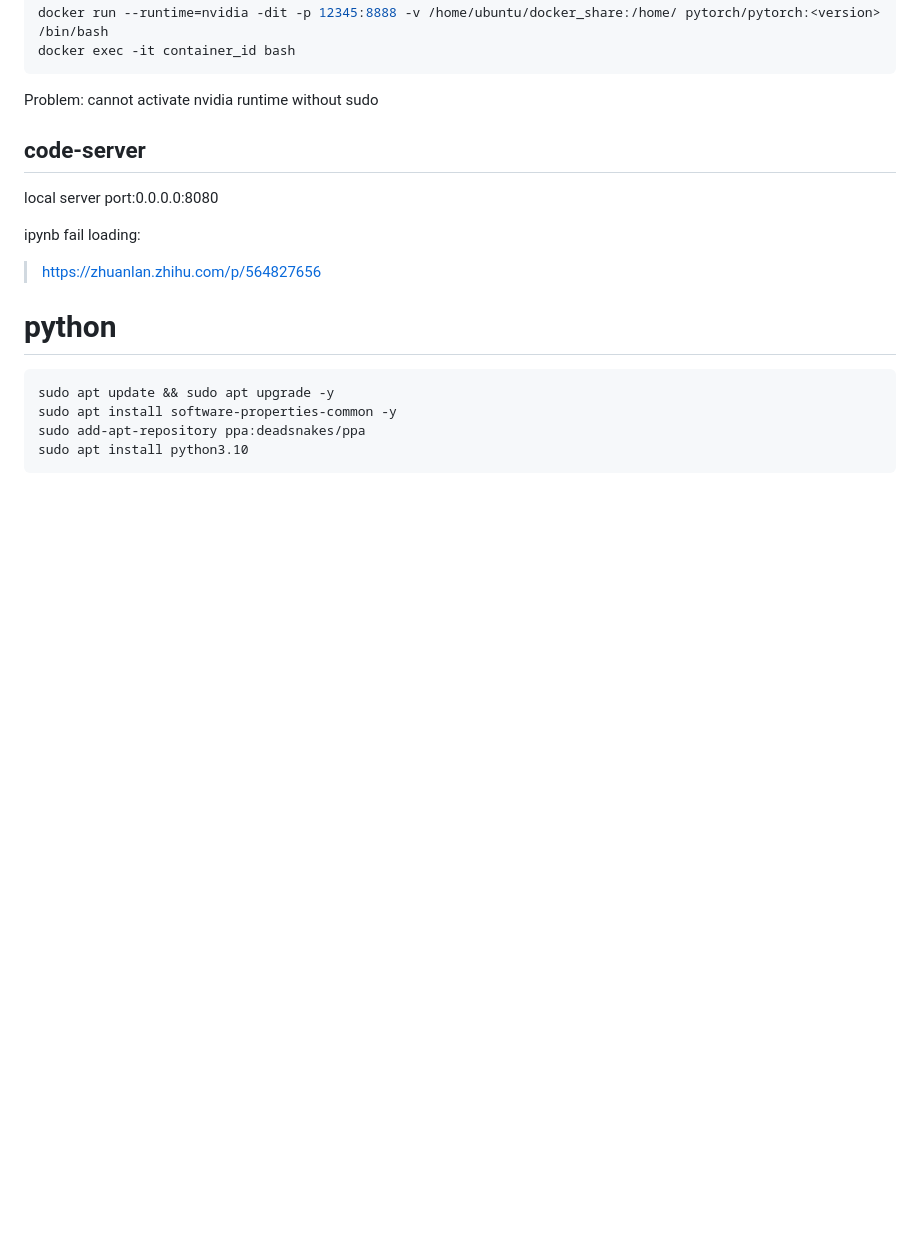
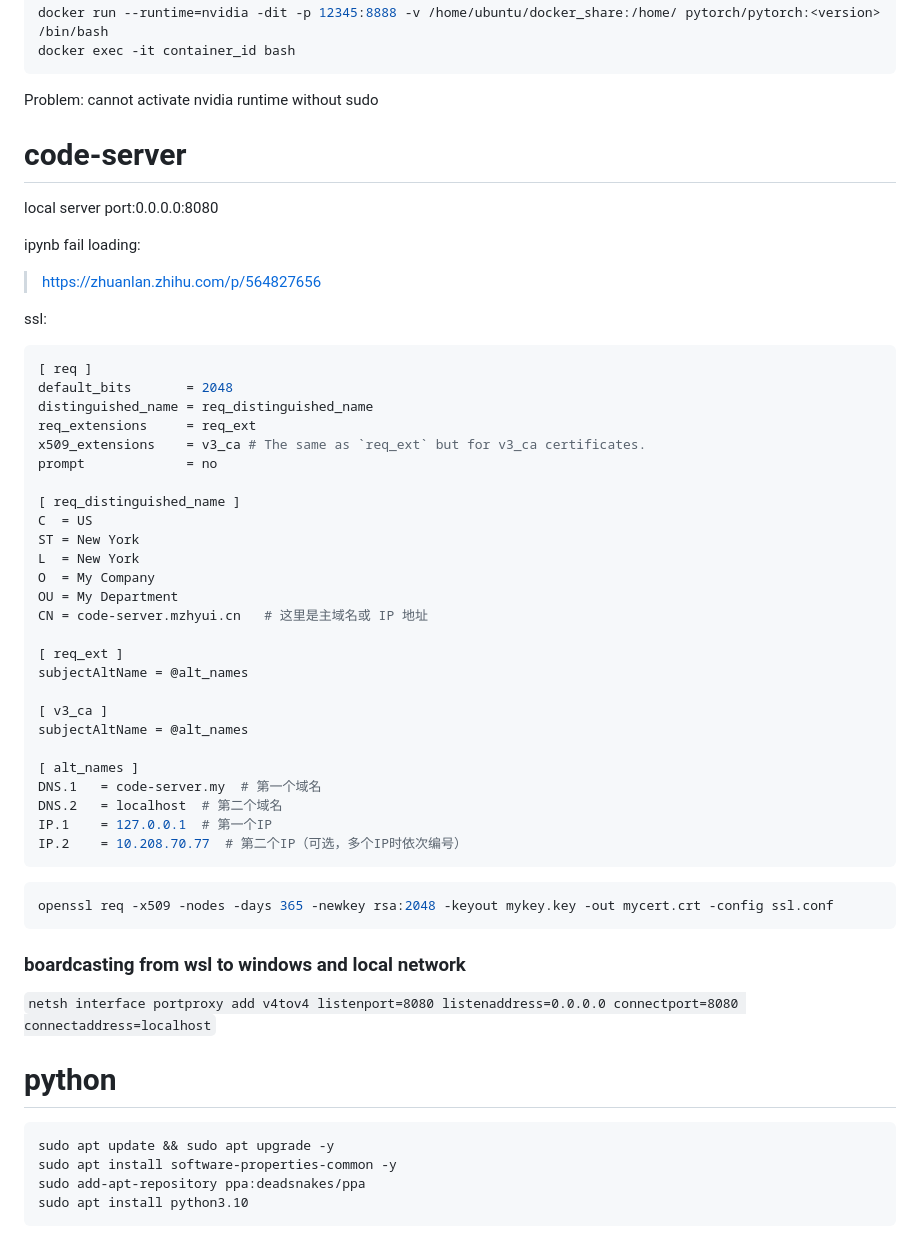
Before and after one commit to mzhyui/mzhyui.github.io, a Markdown page: server.md, the part around the change. Drawn GitHub-style; blank space fills up the shorter version.

````diff
--- a/server.md
+++ b/server.md
@@ -470,11 +470,48 @@ docker exec -it container_id bash
 
 Problem: cannot activate nvidia runtime without sudo
 
-## code-server
+# code-server
 local server port:0.0.0.0:8080
 
 ipynb fail loading:
 > https://zhuanlan.zhihu.com/p/564827656
+
+ssl:
+```yaml
+[ req ]
+default_bits       = 2048
+distinguished_name = req_distinguished_name
+req_extensions     = req_ext
+x509_extensions    = v3_ca # The same as `req_ext` but for v3_ca certificates.
+prompt             = no
+
+[ req_distinguished_name ]
+C  = US
+ST = New York
+L  = New York
+O  = My Company
+OU = My Department
+CN = code-server.mzhyui.cn   # 这里是主域名或 IP 地址
+
+[ req_ext ]
+subjectAltName = @alt_names
+
+[ v3_ca ]
+subjectAltName = @alt_names
+
+[ alt_names ]
+DNS.1   = code-server.my  # 第一个域名
+DNS.2   = localhost  # 第二个域名
+IP.1    = 127.0.0.1  # 第一个IP
+IP.2    = 10.208.70.77  # 第二个IP（可选，多个IP时依次编号）
+```
+
+```bash
+openssl req -x509 -nodes -days 365 -newkey rsa:2048 -keyout mykey.key -out mycert.crt -config ssl.conf
+```
+
+### boardcasting from wsl to windows and local network
+`netsh interface portproxy add v4tov4 listenport=8080 listenaddress=0.0.0.0 connectport=8080 connectaddress=localhost`
 
 # python
 ```bash
````
